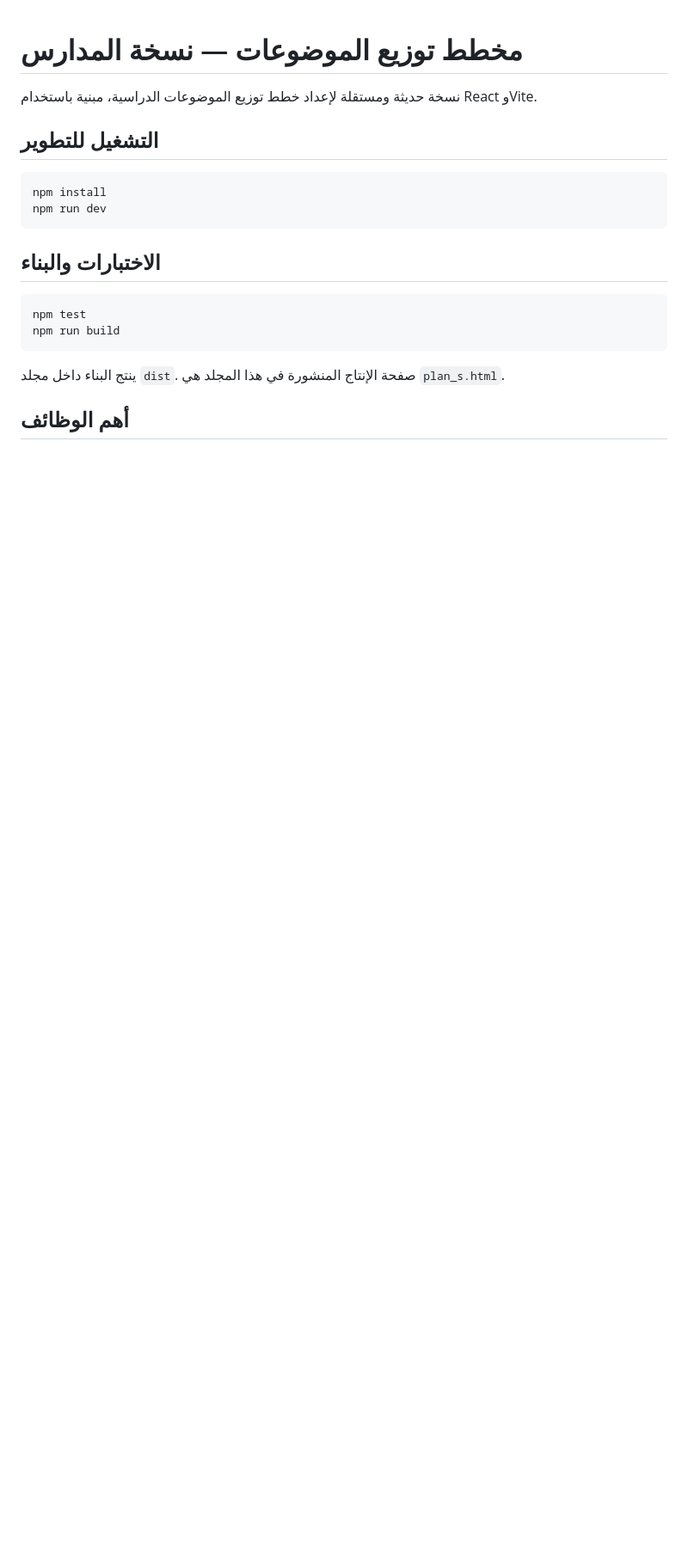
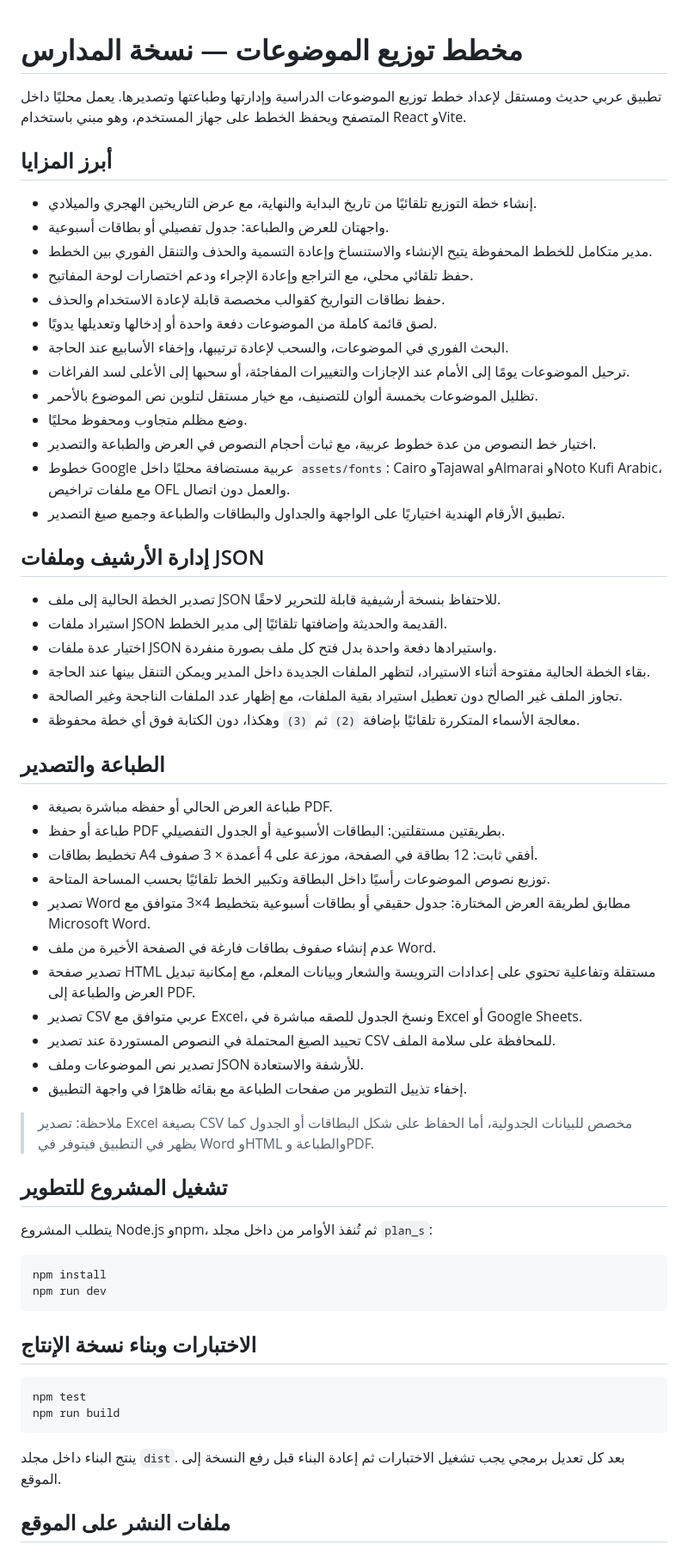
Before and after one commit to ensanbinadam/topics_plans, a Markdown page: README.md, the part around one of its changes. Shown at 86% size. Drawn GitHub-style; blank space fills up the shorter version.

````diff
--- a/README.md
+++ b/README.md
@@ -1,22 +1,65 @@
 # مخطط توزيع الموضوعات — نسخة المدارس
 
-نسخة حديثة ومستقلة لإعداد خطط توزيع الموضوعات الدراسية، مبنية باستخدام React وVite.
+تطبيق عربي حديث ومستقل لإعداد خطط توزيع الموضوعات الدراسية وإدارتها وطباعتها وتصديرها. يعمل محليًا داخل المتصفح ويحفظ الخطط على جهاز المستخدم، وهو مبني باستخدام React وVite.
 
-## التشغيل للتطوير
+## أبرز المزايا
+
+- إنشاء خطة التوزيع تلقائيًا من تاريخ البداية والنهاية، مع عرض التاريخين الهجري والميلادي.
+- واجهتان للعرض والطباعة: جدول تفصيلي أو بطاقات أسبوعية.
+- مدير متكامل للخطط المحفوظة يتيح الإنشاء والاستنساخ وإعادة التسمية والحذف والتنقل الفوري بين الخطط.
+- حفظ تلقائي محلي، مع التراجع وإعادة الإجراء ودعم اختصارات لوحة المفاتيح.
+- حفظ نطاقات التواريخ كقوالب مخصصة قابلة لإعادة الاستخدام والحذف.
+- لصق قائمة كاملة من الموضوعات دفعة واحدة أو إدخالها وتعديلها يدويًا.
+- البحث الفوري في الموضوعات، والسحب لإعادة ترتيبها، وإخفاء الأسابيع عند الحاجة.
+- ترحيل الموضوعات يومًا إلى الأمام عند الإجازات والتغييرات المفاجئة، أو سحبها إلى الأعلى لسد الفراغات.
+- تظليل الموضوعات بخمسة ألوان للتصنيف، مع خيار مستقل لتلوين نص الموضوع بالأحمر.
+- وضع مظلم متجاوب ومحفوظ محليًا.
+- اختيار خط النصوص من عدة خطوط عربية، مع ثبات أحجام النصوص في العرض والطباعة والتصدير.
+- خطوط Google عربية مستضافة محليًا داخل `assets/fonts`: Cairo وTajawal وAlmarai وNoto Kufi Arabic، مع ملفات تراخيص OFL والعمل دون اتصال.
+- تطبيق الأرقام الهندية اختياريًا على الواجهة والجداول والبطاقات والطباعة وجميع صيغ التصدير.
+
+## إدارة الأرشيف وملفات JSON
+
+- تصدير الخطة الحالية إلى ملف JSON للاحتفاظ بنسخة أرشيفية قابلة للتحرير لاحقًا.
+- استيراد ملفات JSON القديمة والحديثة وإضافتها تلقائيًا إلى مدير الخطط.
+- اختيار عدة ملفات JSON واستيرادها دفعة واحدة بدل فتح كل ملف بصورة منفردة.
+- بقاء الخطة الحالية مفتوحة أثناء الاستيراد، لتظهر الملفات الجديدة داخل المدير ويمكن التنقل بينها عند الحاجة.
+- تجاوز الملف غير الصالح دون تعطيل استيراد بقية الملفات، مع إظهار عدد الملفات الناجحة وغير الصالحة.
+- معالجة الأسماء المتكررة تلقائيًا بإضافة `(2)` ثم `(3)` وهكذا، دون الكتابة فوق أي خطة محفوظة.
+
+## الطباعة والتصدير
+
+- طباعة العرض الحالي أو حفظه مباشرة بصيغة PDF.
+- طباعة أو حفظ PDF بطريقتين مستقلتين: البطاقات الأسبوعية أو الجدول التفصيلي.
+- تخطيط بطاقات A4 أفقي ثابت: 12 بطاقة في الصفحة، موزعة على 4 أعمدة × 3 صفوف.
+- توزيع نصوص الموضوعات رأسيًا داخل البطاقة وتكبير الخط تلقائيًا بحسب المساحة المتاحة.
+- تصدير Word مطابق لطريقة العرض المختارة: جدول حقيقي أو بطاقات أسبوعية بتخطيط 4×3 متوافق مع Microsoft Word.
+- عدم إنشاء صفوف بطاقات فارغة في الصفحة الأخيرة من ملف Word.
+- تصدير صفحة HTML مستقلة وتفاعلية تحتوي على إعدادات الترويسة والشعار وبيانات المعلم، مع إمكانية تبديل العرض والطباعة إلى PDF.
+- تصدير CSV عربي متوافق مع Excel، ونسخ الجدول للصقه مباشرة في Excel أو Google Sheets.
+- تحييد الصيغ المحتملة في النصوص المستوردة عند تصدير CSV للمحافظة على سلامة الملف.
+- تصدير نص الموضوعات وملف JSON للأرشفة والاستعادة.
+- إخفاء تذييل التطوير من صفحات الطباعة مع بقائه ظاهرًا في واجهة التطبيق.
+
+> ملاحظة: تصدير Excel بصيغة CSV مخصص للبيانات الجدولية، أما الحفاظ على شكل البطاقات أو الجدول كما يظهر في التطبيق فيتوفر في Word وHTML والطباعة وPDF.
+
+## تشغيل المشروع للتطوير
+
+يتطلب المشروع Node.js وnpm، ثم تُنفذ الأوامر من داخل مجلد `plan_s`:
 
 ```powershell
 npm install
 npm run dev
 ```
 
-## الاختبارات والبناء
+## الاختبارات وبناء نسخة الإنتاج
 
 ```powershell
 npm test
 npm run build
 ```
 
-ينتج البناء داخل مجلد `dist`. صفحة الإنتاج المنشورة في هذا المجلد هي `plan_s.html`.
+ينتج البناء داخل مجلد `dist`. بعد كل تعديل برمجي يجب تشغيل الاختبارات ثم إعادة البناء قبل رفع النسخة إلى الموقع.
 
-## أهم الوظائف
+## ملفات النشر على الموقع
 
````
Also changed, not shown: other parts of README.md (+31 -18 lines).
